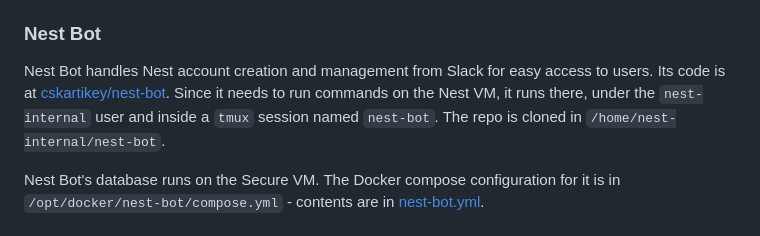
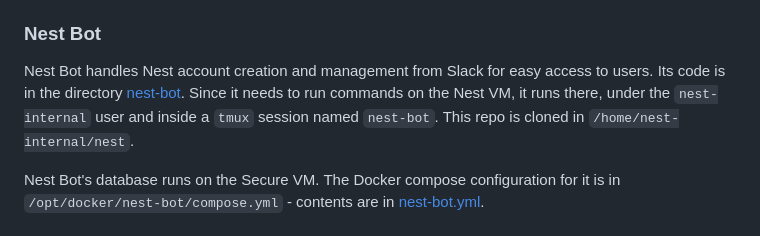
Before and after one commit to hackclub/nest, a Markdown page: SETUP.md, the part around the change printed below. GitHub-like rendering.

Commit message:
Update SETUP.md with new nest bot config

```diff
--- a/SETUP.md
+++ b/SETUP.md
@@ -299,7 +303,7 @@ The Docker compose configuration uses a custom MediaWiki image to add extensions
 
 ### Nest Bot
 
-Nest Bot handles Nest account creation and management from Slack for easy access to users. Its code is at [cskartikey/nest-bot](https://github.com/cskartikey/nest-bot). Since it needs to run commands on the Nest VM, it runs there, under the `nest-internal` user and inside a `tmux` session named `nest-bot`. The repo is cloned in `/home/nest-internal/nest-bot`.
+Nest Bot handles Nest account creation and management from Slack for easy access to users. Its code is in the directory [nest-bot](/nest-bot/). Since it needs to run commands on the Nest VM, it runs there, under the `nest-internal` user and inside a `tmux` session named `nest-bot`. This repo is cloned in `/home/nest-internal/nest`.
 
 Nest Bot's database runs on the Secure VM. The Docker compose configuration for it is in `/opt/docker/nest-bot/compose.yml` - contents are in [nest-bot.yml](/secure-vm/docker/nest-bot.yml).
 
```
Also changed, not shown: other parts of SETUP.md (+6 -0 lines).
